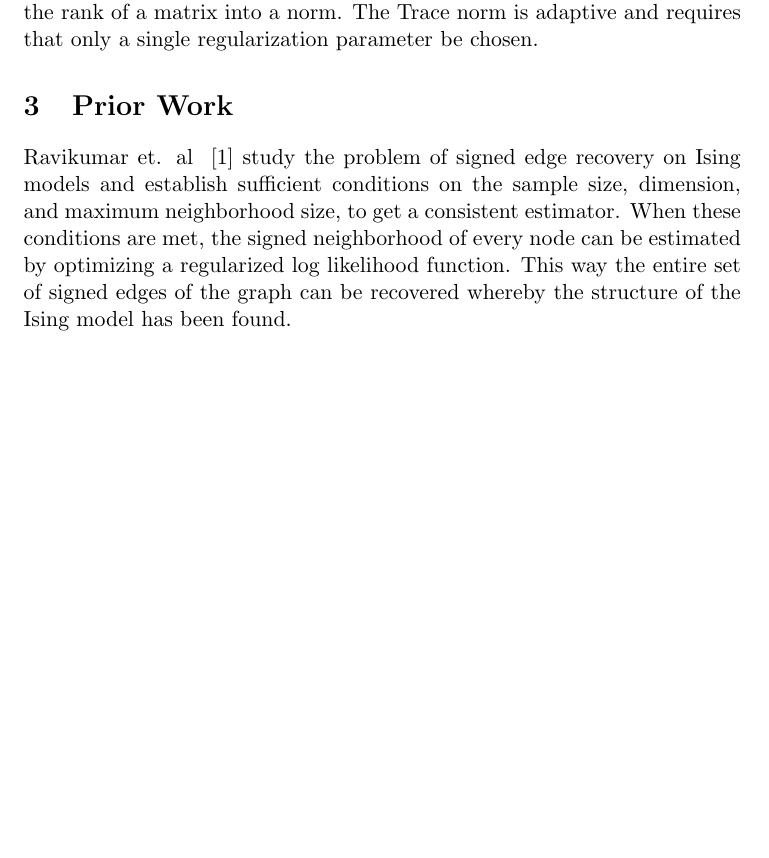
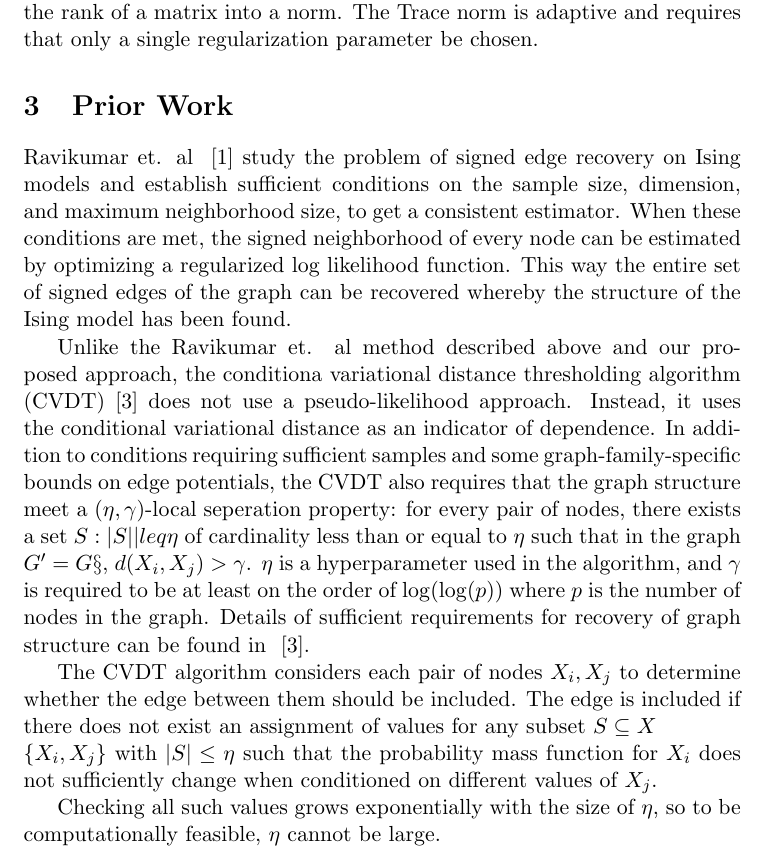
Before and after one commit to lrr0001/PMG-8003-project, a LaTeX document (midterm.tex): part of page 2 of 4 before the commit and part of page 2 of 5 after it, cut so that both start at the same text, the shorter picture padded with empty space. Compiled offline with pdfLaTeX.

Commit message:
added couple of paragraphs on CVDT and LSC

```diff
--- a/midterm.tex
+++ b/midterm.tex
@@ -27,6 +27,12 @@ Alternate methods of regularization have been developed in recent years to promo
 
 \section{Prior Work}
 Ravikumar et. al ~\cite{ravikumar2010high} study the problem of signed edge recovery on Ising models and establish sufficient conditions on the sample size, dimension, and maximum neighborhood size, to get a consistent estimator. When these conditions are met, the signed neighborhood of every node can be estimated by optimizing a regularized log likelihood function. This way the entire set of signed edges of the graph can be recovered whereby the structure of the Ising model has been found.
+
+Unlike the Ravikumar et. al method described above and our proposed approach, the conditiona variational distance thresholding algorithm (CVDT) \cite{anandkumar2012high} does not use a pseudo-likelihood approach.  Instead, it uses the conditional variational distance as an indicator of dependence. In addition to conditions requiring sufficient samples and some graph-family-specific bounds on edge potentials, the CVDT also requires that the graph structure meet a $(\eta,\gamma)$-local seperation property: for every pair of nodes, there exists a set $S: |S| |leq \eta$ of cardinality less than or equal to $\eta$ such that in the graph $G' = G\S$, $d(X_i,X_j) > \gamma$. $\eta$ is a hyperparameter used in the algorithm, and $\gamma$ is required to be at least on the order of $\log(\log(p))$ where $p$ is the number of nodes in the graph. Details of sufficient requirements for recovery of graph structure can be found in ~\cite{anandkumar2012high}.
+
+The CVDT algorithm considers each pair of nodes $X_i,X_j$ to determine whether the edge between them should be included.  The edge is included if there does not exist an assignment of values for any subset $S \subseteq X\\\{X_i,X_j\}$ with $|S| \leq \eta$ such that the probability mass function for $X_i$ does not sufficiently change when conditioned on different values of $X_j$.
+
+Checking all such values grows exponentially with the size of $\eta$, so to be computationally feasible, $\eta$ cannot be large.
 \section{Approach}
 
 \section{Prior Work on Regularization}
```
Also changed, not shown: midterm.tex (1 more changed lines).
